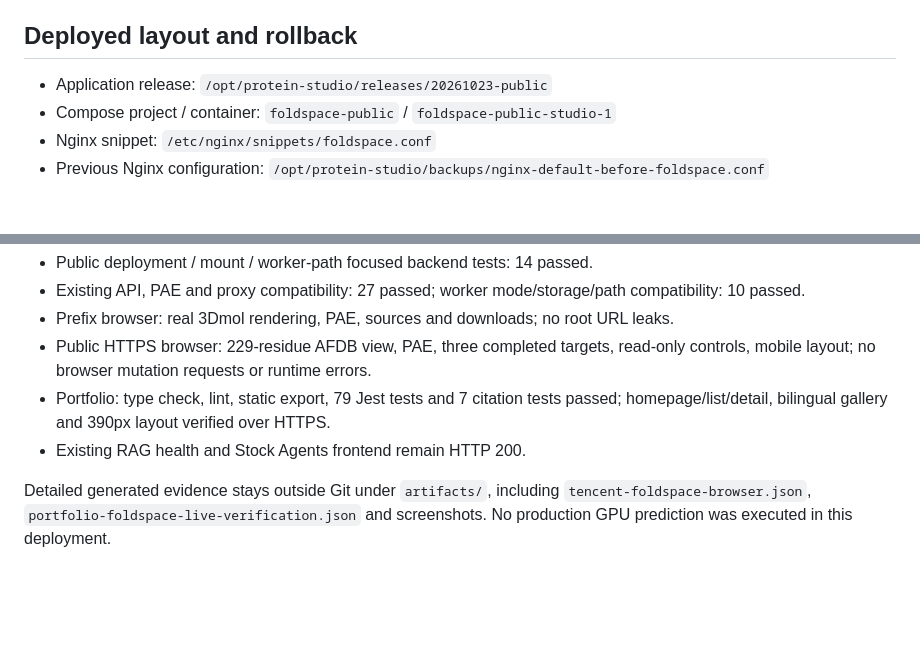
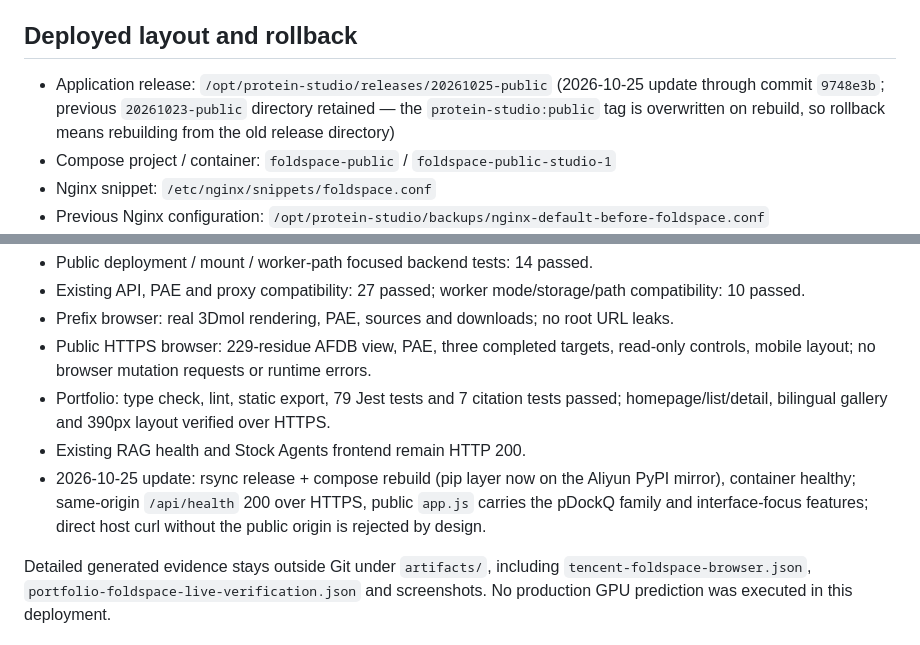
Before and after one commit to Bensonluo/protein-studio, a Markdown page: deploy/PUBLIC_DEMO.md, 2 parts joined by grey strips. GitHub-like rendering; blank space fills up the shorter version.

```diff
--- a/deploy/PUBLIC_DEMO.md
+++ b/deploy/PUBLIC_DEMO.md
@@ -20,7 +20,7 @@ Limits in the public override: 384 MiB memory, 0.75 CPU, 96 processes, bounded c
 
 ## Deployed layout and rollback
 
-- Application release: `/opt/protein-studio/releases/20261023-public`
+- Application release: `/opt/protein-studio/releases/20261025-public` (2026-10-25 update through commit `9748e3b`; previous `20261023-public` directory retained — the `protein-studio:public` tag is overwritten on rebuild, so rollback means rebuilding from the old release directory)
 - Compose project / container: `foldspace-public` / `foldspace-public-studio-1`
 - Nginx snippet: `/etc/nginx/snippets/foldspace.conf`
 - Previous Nginx configuration: `/opt/protein-studio/backups/nginx-default-before-foldspace.conf`
@@ -39,5 +39,6 @@ The portfolio release is built from the existing local working tree with the Fol
 - Public HTTPS browser: 229-residue AFDB view, PAE, three completed targets, read-only controls, mobile layout; no browser mutation requests or runtime errors.
 - Portfolio: type check, lint, static export, 79 Jest tests and 7 citation tests passed; homepage/list/detail, bilingual gallery and 390px layout verified over HTTPS.
 - Existing RAG health and Stock Agents frontend remain HTTP 200.
+- 2026-10-25 update: rsync release + compose rebuild (pip layer now on the Aliyun PyPI mirror), container healthy; same-origin `/api/health` 200 over HTTPS, public `app.js` carries the pDockQ family and interface-focus features; direct host curl without the public origin is rejected by design.
 
 Detailed generated evidence stays outside Git under `artifacts/`, including `tencent-foldspace-browser.json`, `portfolio-foldspace-live-verification.json` and screenshots. No production GPU prediction was executed in this deployment.
```
Also changed, not shown: progress.md (+7 -0 lines).
